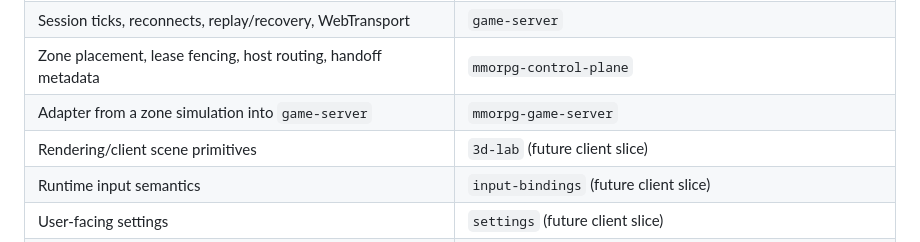
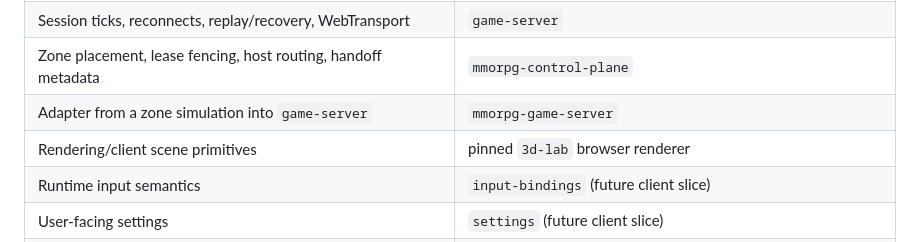
Before and after one commit to moritzbrantner/mmorpg, a Markdown page: README.md, the part around the change. Drawn GitHub-style.

Commit message:
Reflect active 3d-lab client renderer

```diff
--- a/README.md
+++ b/README.md
@@ -12,7 +12,7 @@ Server-authoritative MMORPG foundation designed to scale by distributing **zone
 | Session ticks, reconnects, replay/recovery, WebTransport | `game-server` |
 | Zone placement, lease fencing, host routing, handoff metadata | `mmorpg-control-plane` |
 | Adapter from a zone simulation into `game-server` | `mmorpg-game-server` |
-| Rendering/client scene primitives | `3d-lab` (future client slice) |
+| Rendering/client scene primitives | pinned `3d-lab` browser renderer |
 | Runtime input semantics | `input-bindings` (future client slice) |
 | User-facing settings | `settings` (future client slice) |
 | Asset normalization/provenance | `asset-tooling` (future content slice) |
```
